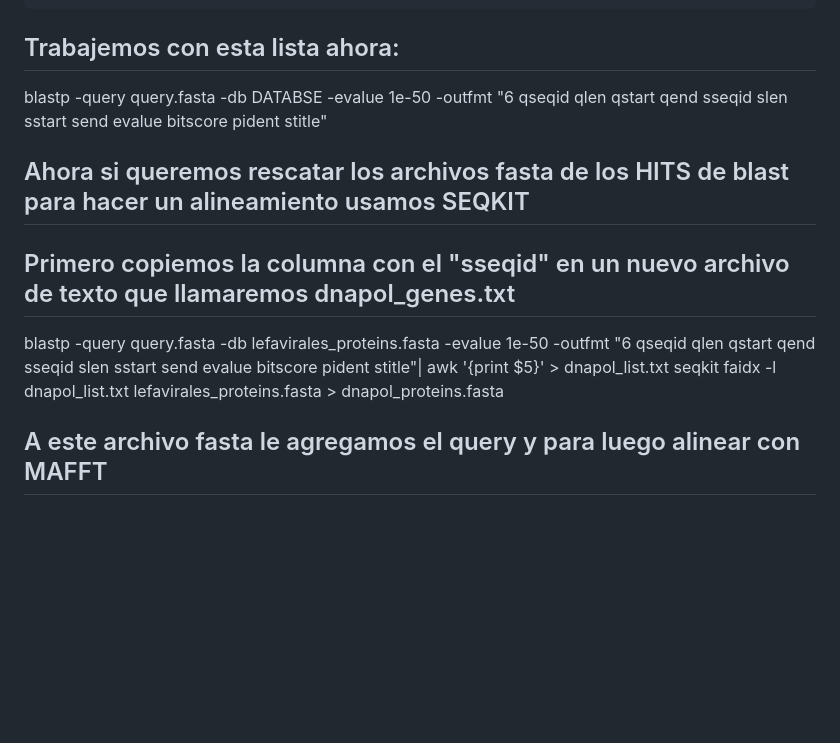
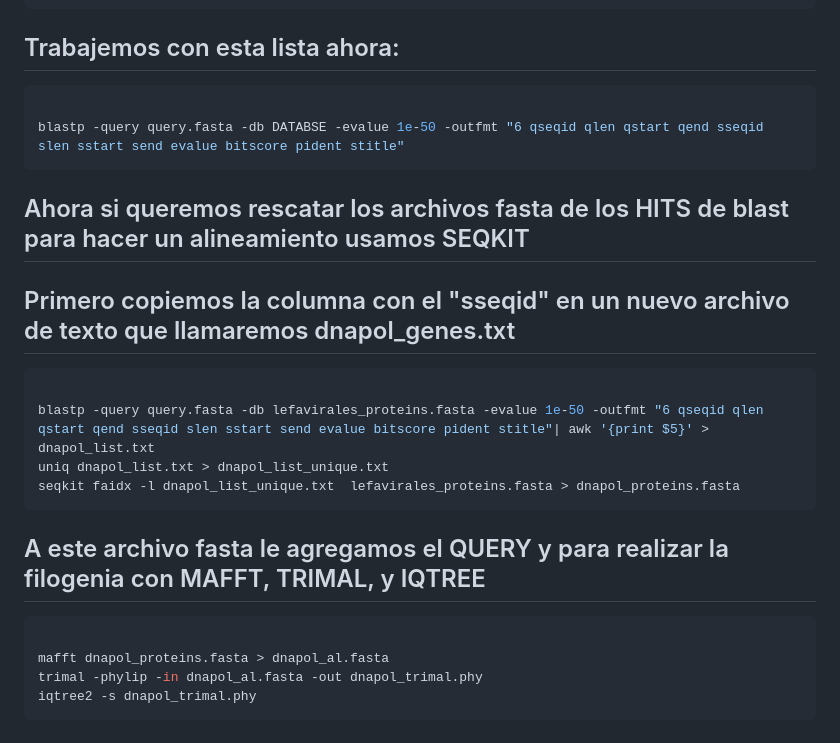
Before and after one commit to carvillarroel/Genetics, a Markdown page: Clase_BasicPhylogeny.md, the part around the change printed below. GitHub-like rendering; blank space fills up the shorter version.

````diff
--- a/Clase_BasicPhylogeny.md
+++ b/Clase_BasicPhylogeny.md
@@ -85,13 +97,24 @@ qseqid qlen qstart qend sseqid slen sstart send evalue bitscore
 
 
 ## Trabajemos con esta lista ahora:
+```bash
 
 blastp -query query.fasta -db DATABSE -evalue 1e-50 -outfmt "6 qseqid qlen qstart qend sseqid slen sstart send evalue bitscore pident stitle"
-
+```
 
 ## Ahora si queremos rescatar los archivos fasta de los HITS de blast para hacer un alineamiento usamos SEQKIT
 ## Primero copiemos la columna con el "sseqid" en un nuevo archivo de texto que llamaremos dnapol_genes.txt
+```bash
+
 blastp -query query.fasta -db lefavirales_proteins.fasta -evalue 1e-50 -outfmt "6 qseqid qlen qstart qend sseqid slen sstart send evalue bitscore pident stitle"| awk '{print $5}' > dnapol_list.txt
-seqkit faidx -l dnapol_list.txt lefavirales_proteins.fasta > dnapol_proteins.fasta
+uniq dnapol_list.txt > dnapol_list_unique.txt
+seqkit faidx -l dnapol_list_unique.txt  lefavirales_proteins.fasta > dnapol_proteins.fasta
+```
 
-## A este archivo fasta le agregamos el query y para luego alinear con MAFFT
+## A este archivo fasta le agregamos el QUERY y para realizar la filogenia con MAFFT, TRIMAL, y IQTREE
+```bash
+
+mafft dnapol_proteins.fasta > dnapol_al.fasta
+trimal -phylip -in dnapol_al.fasta -out dnapol_trimal.phy
+iqtree2 -s dnapol_trimal.phy
+```
````
Also changed, not shown: other parts of Clase_BasicPhylogeny.md (+17 -5 lines).
